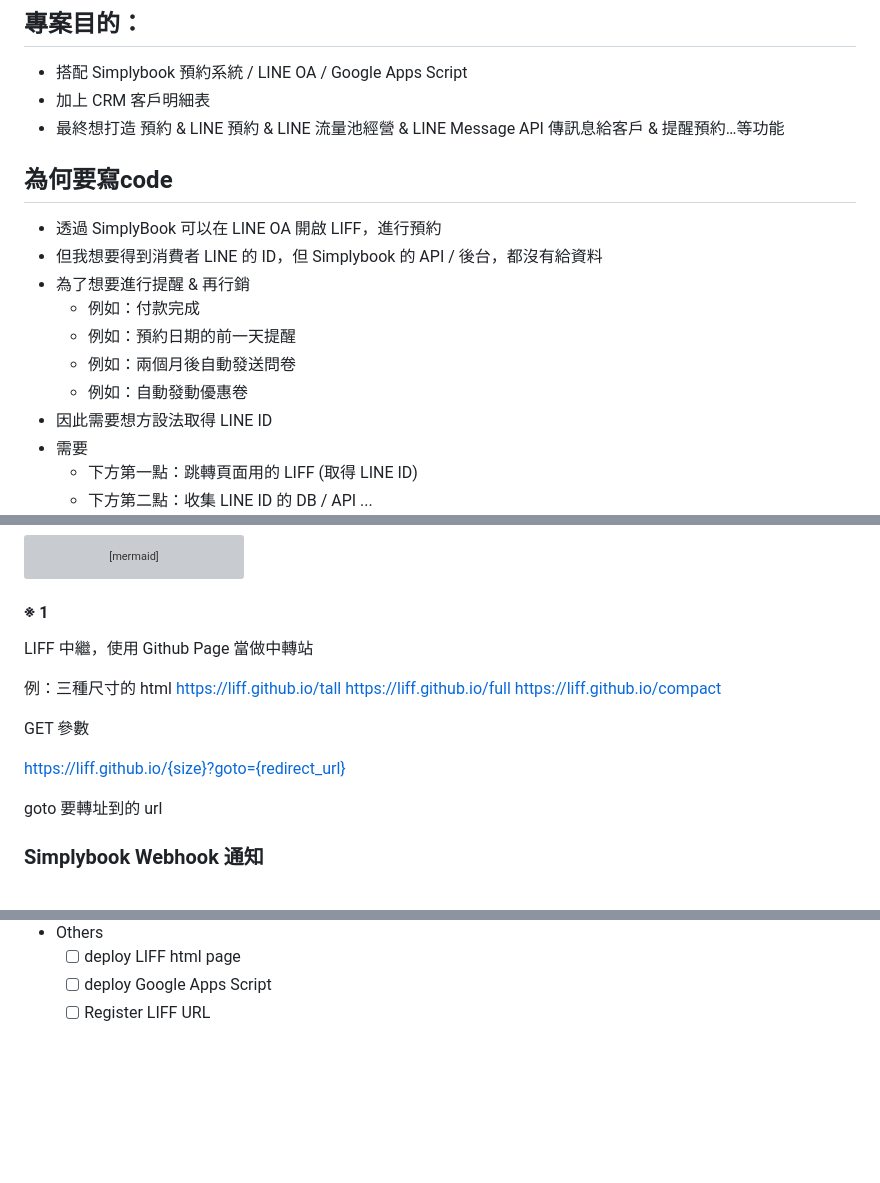
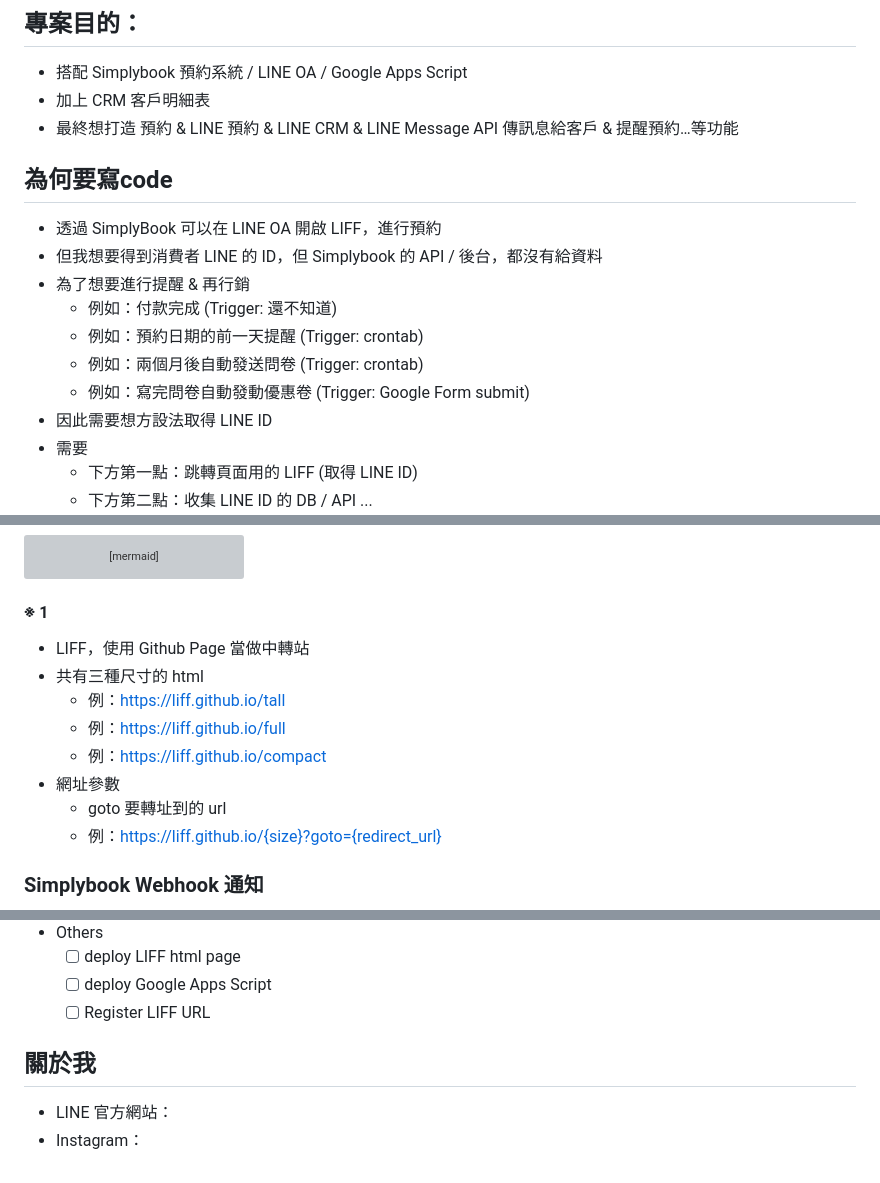
Before and after one commit to story0629/booking_gas_liff, a Markdown page: README.md, 3 parts joined by grey strips. Drawn GitHub-style; blank space fills up the shorter version; grey boxes are pictures that could not be loaded.

Commit message:
更新 Readme

````diff
--- a/README.md
+++ b/README.md
@@ -4,7 +4,7 @@
 
 * 搭配 Simplybook 預約系統 / LINE OA / Google Apps Script
 * 加上 CRM 客戶明細表
-* 最終想打造 預約 & LINE 預約 & LINE 流量池經營 & LINE Message API 傳訊息給客戶 & 提醒預約…等功能
+* 最終想打造 預約 & LINE 預約 & LINE CRM & LINE Message API 傳訊息給客戶 & 提醒預約…等功能
 
 
 ## 為何要寫code
@@ -12,10 +12,10 @@
 * 透過 SimplyBook 可以在 LINE OA 開啟 LIFF，進行預約
 * 但我想要得到消費者 LINE 的 ID，但 Simplybook 的 API / 後台，都沒有給資料
 * 為了想要進行提醒 & 再行銷
-  * 例如：付款完成
-  * 例如：預約日期的前一天提醒
-  * 例如：兩個月後自動發送問卷
-  * 例如：自動發動優惠卷
+  * 例如：付款完成 (Trigger: 還不知道)
+  * 例如：預約日期的前一天提醒 (Trigger: crontab)
+  * 例如：兩個月後自動發送問卷 (Trigger: crontab)
+  * 例如：寫完問卷自動發動優惠卷 (Trigger: Google Form submit)
 * 因此需要想方設法取得 LINE ID
 * 需要
   * 下方第一點：跳轉頁面用的 LIFF (取得 LINE ID)
@@ -46,18 +46,15 @@ sequenceDiagram
 ```
 
 #### ※ 1
-LIFF 中繼，使用 Github Page 當做中轉站
+* LIFF，使用 Github Page 當做中轉站
+* 共有三種尺寸的 html
+  * 例：https://liff.github.io/tall
+  * 例：https://liff.github.io/full
+  * 例：https://liff.github.io/compact
+* 網址參數
+  * goto 要轉址到的 url
+  * 例：https://liff.github.io/{size}?goto={redirect_url}
 
-例：三種尺寸的 html
-https://liff.github.io/tall
-https://liff.github.io/full
-https://liff.github.io/compact
-
-GET 參數
-
-https://liff.github.io/{size}?goto={redirect_url}
-
-goto 要轉址到的 url
 
 ### Simplybook Webhook 通知
 
@@ -125,3 +118,8 @@ flowchart
   - [ ] deploy LIFF html page
   - [ ] deploy Google Apps Script
   - [ ] Register LIFF URL
+
+## 關於我
+
+* LINE 官方網站：
+* Instagram：
````
Also changed, not shown: other parts of README.md (+1 -5 lines).
